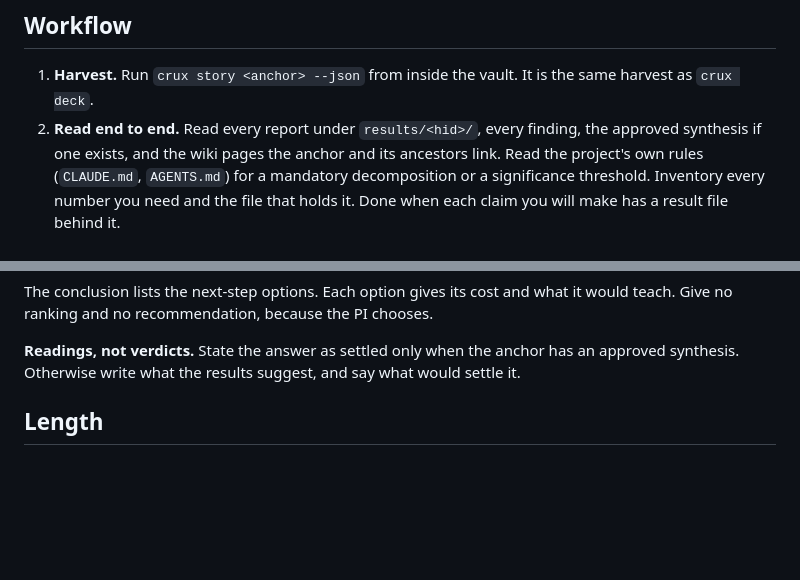
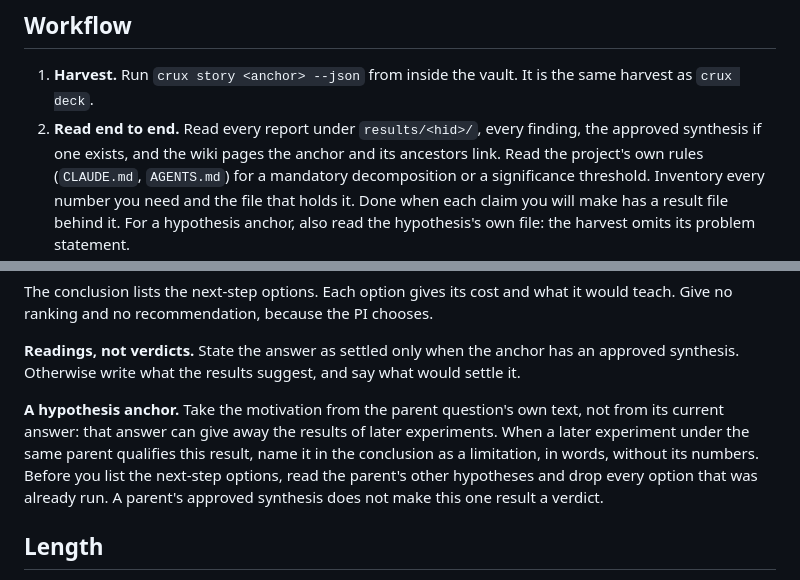
Before and after one commit to mehdiforoozandeh/crux, a Markdown page: skills/storify/SKILL.md, 2 parts joined by grey strips. Rendered like a GitHub page; blank space fills up the shorter version.

Commit message:
storify: guidance for a hypothesis anchor
Co-Authored-By: Claude Opus 5.5 <noreply@anthropic.com>

```diff
--- a/skills/storify/SKILL.md
+++ b/skills/storify/SKILL.md
@@ -45,5 +45,6 @@ Start from `assets/`. The worked example `examples/q1_story/` is built on
    approved synthesis if one exists, and the wiki pages the anchor and its ancestors link.
    Read the project's own rules (`CLAUDE.md`, `AGENTS.md`) for a mandatory decomposition or
    a significance threshold. Inventory every number you need and the file that holds it.
-   Done when each claim you will make has a result file behind it.
+   Done when each claim you will make has a result file behind it. For a hypothesis
+   anchor, also read the hypothesis's own file: the harvest omits its problem statement.
 3. **State the scope and draft.** Tell the PI the scope in one line ("a short paper on
@@ -88,6 +89,13 @@ teach. Give no ranking and no recommendation, because the PI chooses.
 
 **Readings, not verdicts.** State the answer as settled only when the anchor has an
 approved synthesis. Otherwise write what the results suggest, and say what would settle it.
+
+**A hypothesis anchor.** Take the motivation from the parent question's own text, not from
+its current answer: that answer can give away the results of later experiments. When a later
+experiment under the same parent qualifies this result, name it in the conclusion as a
+limitation, in words, without its numbers. Before you list the next-step options, read the
+parent's other hypotheses and drop every option that was already run. A parent's approved
+synthesis does not make this one result a verdict.
 
 ## Length
 
```
Also changed, not shown: other parts of skills/storify/SKILL.md (+1 -1 lines).
